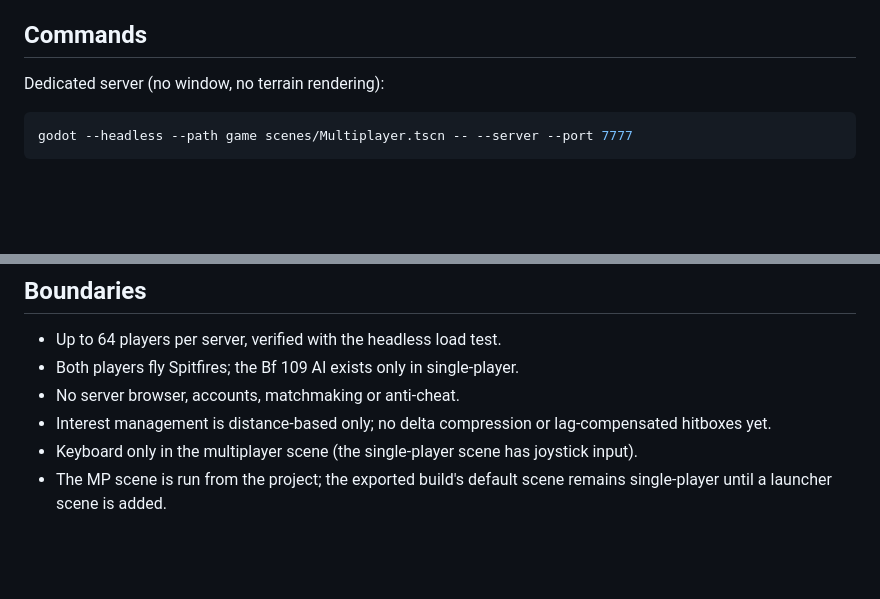
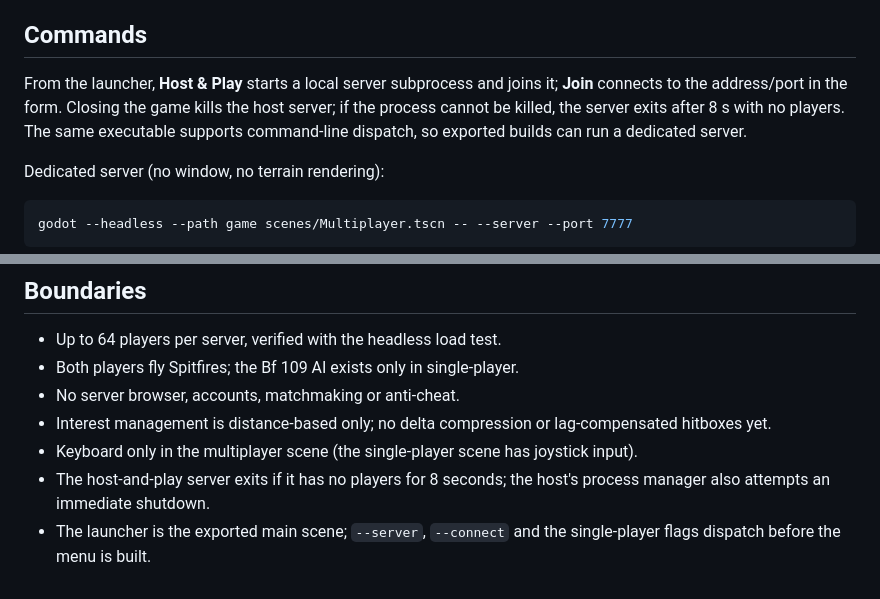
Before and after one commit to popicka70/iron-skies, a Markdown page: docs/multiplayer.md, 2 parts joined by grey strips. Drawn GitHub-style; blank space fills up the shorter version.

```diff
--- a/docs/multiplayer.md
+++ b/docs/multiplayer.md
@@ -13,6 +13,11 @@ Two or more clients can fly together on a dedicated authoritative server:
 - Verified with a headless two-client smoke test in CI.
 
 ## Commands
+
+From the launcher, **Host & Play** starts a local server subprocess and joins it; **Join**
+connects to the address/port in the form. Closing the game kills the host server; if the
+process cannot be killed, the server exits after 8 s with no players. The same executable
+supports command-line dispatch, so exported builds can run a dedicated server.
 
 Dedicated server (no window, no terrain rendering):
 
@@ -107,5 +112,7 @@ snapshot interval. No rewind/replay rollback is implemented yet.
 - Interest management is distance-based only; no delta compression or lag-compensated
   hitboxes yet.
 - Keyboard only in the multiplayer scene (the single-player scene has joystick input).
-- The MP scene is run from the project; the exported build's default scene remains
-  single-player until a launcher scene is added.
+- The host-and-play server exits if it has no players for 8 seconds; the host's process
+  manager also attempts an immediate shutdown.
+- The launcher is the exported main scene; `--server`, `--connect` and the single-player
+  flags dispatch before the menu is built.
```
Also changed, not shown: README.md (+9 -2 lines), docs/ROADMAP.md (+1 -0 lines), docs/media/m0-launcher.png (added), 8 other files.
